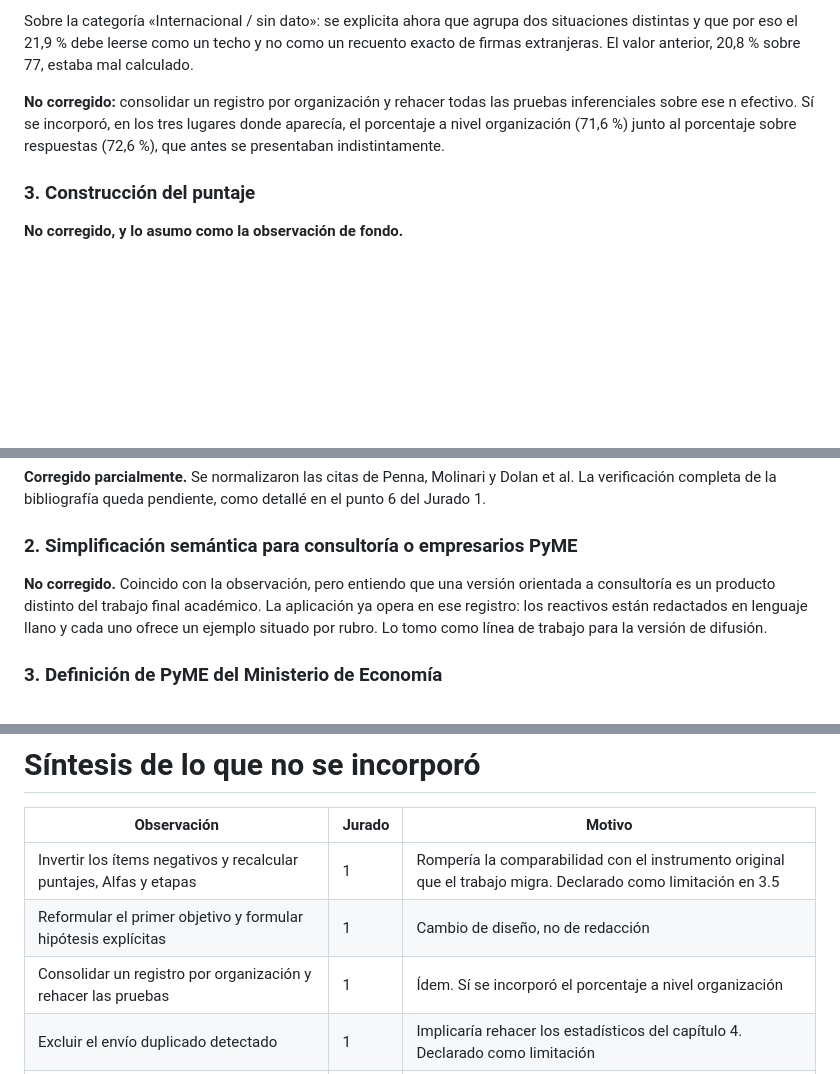
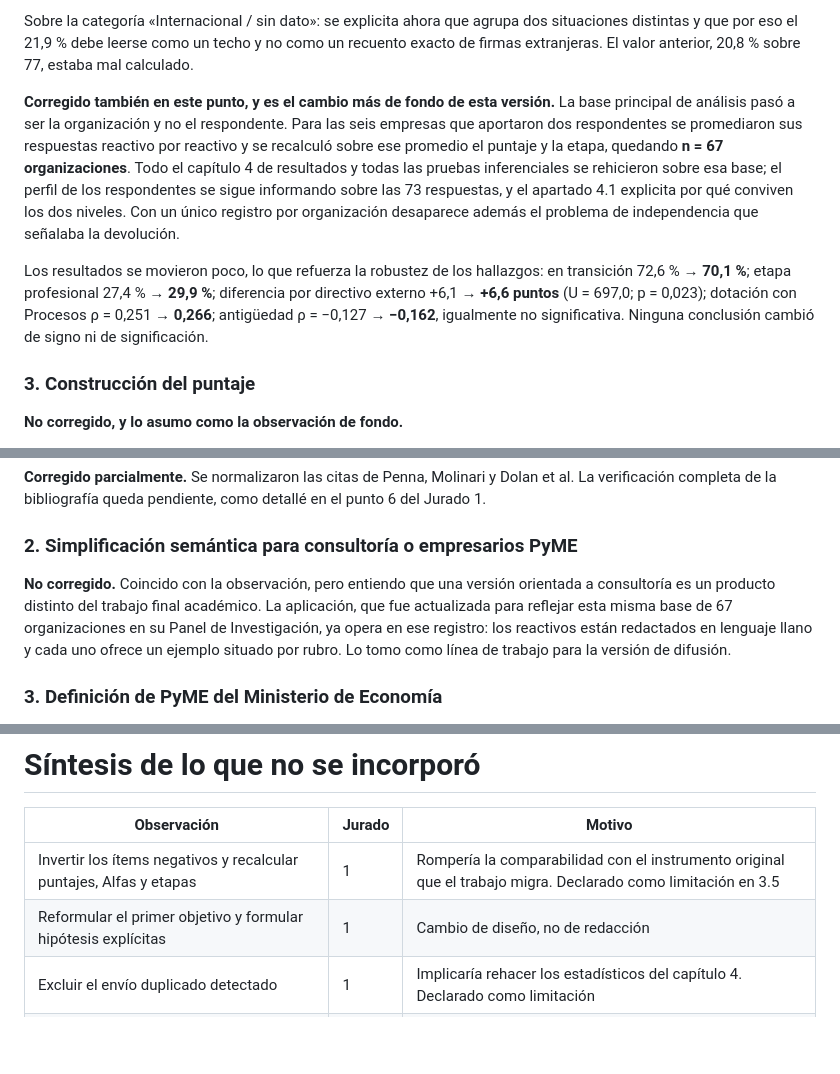
Before and after one commit to santiagomelero1999-pixel/diagnostico-agro-, a Markdown page: NOTA_AL_JURADO_correcciones.md, 3 parts joined by grey strips. GitHub-like rendering; blank space fills up the shorter version.

Commit message:
Actualiza la nota al jurado con el cambio de base a 67 organizaciones
Co-Authored-By: Claude Opus 5 <noreply@anthropic.com>
Claude-Session: https://claude.ai/code/session_01Gikx45XpqAc9ARzXCfqU8g

```diff
--- a/NOTA_AL_JURADO_correcciones.md
+++ b/NOTA_AL_JURADO_correcciones.md
@@ -22,7 +22,9 @@ Agradezco las tres devoluciones. Respondo punto por punto, en el orden en que ca
 
 Sobre la categoría «Internacional / sin dato»: se explicita ahora que agrupa dos situaciones distintas y que por eso el 21,9 % debe leerse como un techo y no como un recuento exacto de firmas extranjeras. El valor anterior, 20,8 % sobre 77, estaba mal calculado.
 
-**No corregido:** consolidar un registro por organización y rehacer todas las pruebas inferenciales sobre ese n efectivo. Sí se incorporó, en los tres lugares donde aparecía, el porcentaje a nivel organización (71,6 %) junto al porcentaje sobre respuestas (72,6 %), que antes se presentaban indistintamente.
+**Corregido también en este punto, y es el cambio más de fondo de esta versión.** La base principal de análisis pasó a ser la organización y no el respondente. Para las seis empresas que aportaron dos respondentes se promediaron sus respuestas reactivo por reactivo y se recalculó sobre ese promedio el puntaje y la etapa, quedando **n = 67 organizaciones**. Todo el capítulo 4 de resultados y todas las pruebas inferenciales se rehicieron sobre esa base; el perfil de los respondentes se sigue informando sobre las 73 respuestas, y el apartado 4.1 explicita por qué conviven los dos niveles. Con un único registro por organización desaparece además el problema de independencia que señalaba la devolución.
+
+Los resultados se movieron poco, lo que refuerza la robustez de los hallazgos: en transición 72,6 % → **70,1 %**; etapa profesional 27,4 % → **29,9 %**; diferencia por directivo externo +6,1 → **+6,6 puntos** (U = 697,0; p = 0,023); dotación con Procesos ρ = 0,251 → **0,266**; antigüedad ρ = −0,127 → **−0,162**, igualmente no significativa. Ninguna conclusión cambió de signo ni de significación.
 
 ### 3. Construcción del puntaje
 
@@ -97,7 +99,7 @@ Se unificó también el registro en los pasajes de lenguaje genérico que la dev
 
 ### 2. Simplificación semántica para consultoría o empresarios PyME
 
-**No corregido.** Coincido con la observación, pero entiendo que una versión orientada a consultoría es un producto distinto del trabajo final académico. La aplicación ya opera en ese registro: los reactivos están redactados en lenguaje llano y cada uno ofrece un ejemplo situado por rubro. Lo tomo como línea de trabajo para la versión de difusión.
+**No corregido.** Coincido con la observación, pero entiendo que una versión orientada a consultoría es un producto distinto del trabajo final académico. La aplicación, que fue actualizada para reflejar esta misma base de 67 organizaciones en su Panel de Investigación, ya opera en ese registro: los reactivos están redactados en lenguaje llano y cada uno ofrece un ejemplo situado por rubro. Lo tomo como línea de trabajo para la versión de difusión.
 
 ### 3. Definición de PyME del Ministerio de Economía
 
@@ -159,7 +161,6 @@ Sobre la región: la prueba de Kruskal-Wallis no muestra diferencias significati
 |---|---|---|
 | Invertir los ítems negativos y recalcular puntajes, Alfas y etapas | 1 | Rompería la comparabilidad con el instrumento original que el trabajo migra. Declarado como limitación en 3.5 |
 | Reformular el primer objetivo y formular hipótesis explícitas | 1 | Cambio de diseño, no de redacción |
-| Consolidar un registro por organización y rehacer las pruebas | 1 | Ídem. Sí se incorporó el porcentaje a nivel organización |
 | Excluir el envío duplicado detectado | 1 | Implicaría rehacer los estadísticos del capítulo 4. Declarado como limitación |
 | Presentar el «bloque de saber hacer» como exploratorio | 1 | Pendiente para publicación |
 | Fundamentar la traslación del modelo de Herrmann al plano organizacional | 1 | Reconocido como salto no justificado en profundidad |
```
